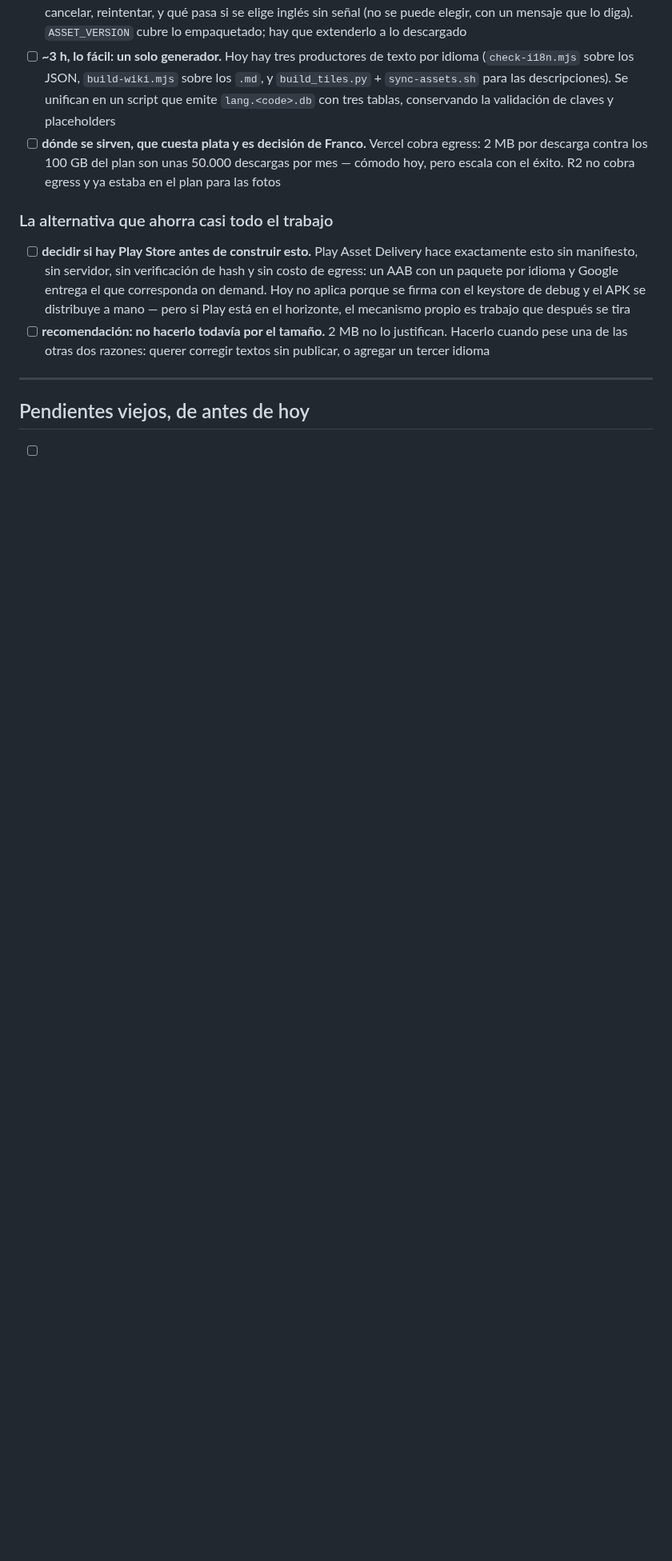
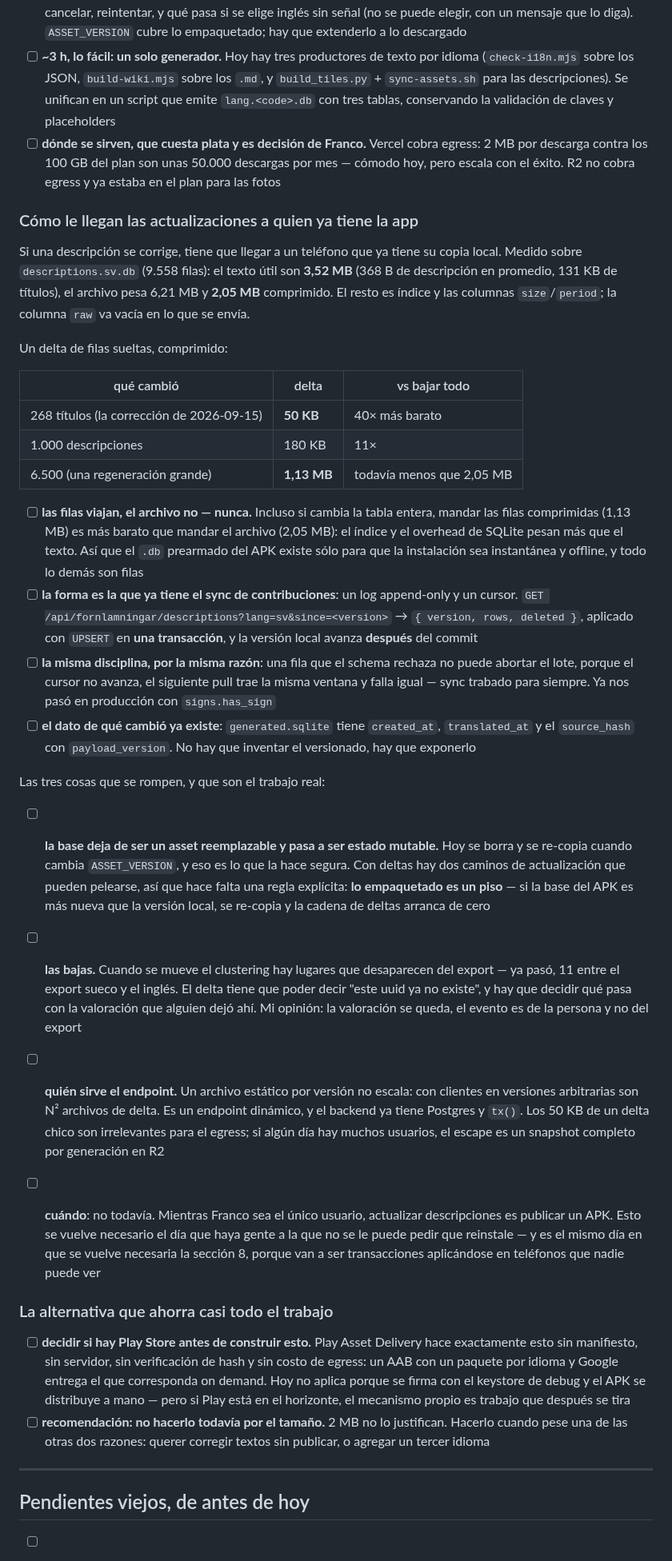
Before and after one commit to francomay3/fornlamningar, a Markdown page: TODO.md, the part around the change. Shown at 80% size. Rendered like a GitHub page; blank space fills up the shorter version.

Commit message:
TODO: las descripciones se actualizan por filas, no por archivo

```diff
--- a/TODO.md
+++ b/TODO.md
@@ -1000,6 +1000,67 @@ Total del idioma como concepto: **4,1 MB de 56,3 — el 7%**.
       50.000 descargas por mes — cómodo hoy, pero escala con el éxito. R2 no
       cobra egress y ya estaba en el plan para las fotos
 
+### Cómo le llegan las actualizaciones a quien ya tiene la app
+
+Si una descripción se corrige, tiene que llegar a un teléfono que ya tiene su
+copia local. Medido sobre `descriptions.sv.db` (9.558 filas): el texto útil
+son **3,52 MB** (368 B de descripción en promedio, 131 KB de títulos), el
+archivo pesa 6,21 MB y **2,05 MB** comprimido. El resto es índice y las
+columnas `size`/`period`; la columna `raw` va vacía en lo que se envía.
+
+Un delta de filas sueltas, comprimido:
+
+| qué cambió | delta | vs bajar todo |
+|---|---|---|
+| 268 títulos (la corrección de 2026-09-15) | **50 KB** | 40× más barato |
+| 1.000 descripciones | 180 KB | 11× |
+| 6.500 (una regeneración grande) | **1,13 MB** | todavía menos que 2,05 MB |
+
+- [ ] **las filas viajan, el archivo no — nunca.** Incluso si cambia la tabla
+      entera, mandar las filas comprimidas (1,13 MB) es más barato que mandar
+      el archivo (2,05 MB): el índice y el overhead de SQLite pesan más que
+      el texto. Así que el `.db` prearmado del APK existe sólo para que la
+      instalación sea instantánea y offline, y todo lo demás son filas
+- [ ] **la forma es la que ya tiene el sync de contribuciones**: un log
+      append-only y un cursor.
+      `GET /api/fornlamningar/descriptions?lang=sv&since=<version>` →
+      `{ version, rows, deleted }`, aplicado con `UPSERT` en **una
+      transacción**, y la versión local avanza **después** del commit
+- [ ] **la misma disciplina, por la misma razón**: una fila que el schema
+      rechaza no puede abortar el lote, porque el cursor no avanza, el
+      siguiente pull trae la misma ventana y falla igual — sync trabado para
+      siempre. Ya nos pasó en producción con `signs.has_sign`
+- [ ] **el dato de qué cambió ya existe**: `generated.sqlite` tiene
+      `created_at`, `translated_at` y el `source_hash` con `payload_version`.
+      No hay que inventar el versionado, hay que exponerlo
+
+Las tres cosas que se rompen, y que son el trabajo real:
+
+- [ ] **la base deja de ser un asset reemplazable y pasa a ser estado
+      mutable.** Hoy se borra y se re-copia cuando cambia `ASSET_VERSION`, y
+      eso es lo que la hace segura. Con deltas hay dos caminos de
+      actualización que pueden pelearse, así que hace falta una regla
+      explícita: **lo empaquetado es un piso** — si la base del APK es más
+      nueva que la versión local, se re-copia y la cadena de deltas arranca
+      de cero
+- [ ] **las bajas.** Cuando se mueve el clustering hay lugares que
+      desaparecen del export — ya pasó, 11 entre el export sueco y el
+      inglés. El delta tiene que poder decir "este uuid ya no existe", y hay
+      que decidir qué pasa con la valoración que alguien dejó ahí. Mi
+      opinión: la valoración se queda, el evento es de la persona y no del
+      export
+- [ ] **quién sirve el endpoint.** Un archivo estático por versión no escala:
+      con clientes en versiones arbitrarias son N² archivos de delta. Es un
+      endpoint dinámico, y el backend ya tiene Postgres y `tx()`. Los 50 KB
+      de un delta chico son irrelevantes para el egress; si algún día hay
+      muchos usuarios, el escape es un snapshot completo por generación en R2
+
+- [ ] **cuándo**: no todavía. Mientras Franco sea el único usuario, actualizar
+      descripciones es publicar un APK. Esto se vuelve necesario el día que
+      haya gente a la que no se le puede pedir que reinstale — y es el mismo
+      día en que se vuelve necesaria la sección 8, porque van a ser
+      transacciones aplicándose en teléfonos que nadie puede ver
+
 ### La alternativa que ahorra casi todo el trabajo
 
 - [ ] **decidir si hay Play Store antes de construir esto.** Play Asset
```
